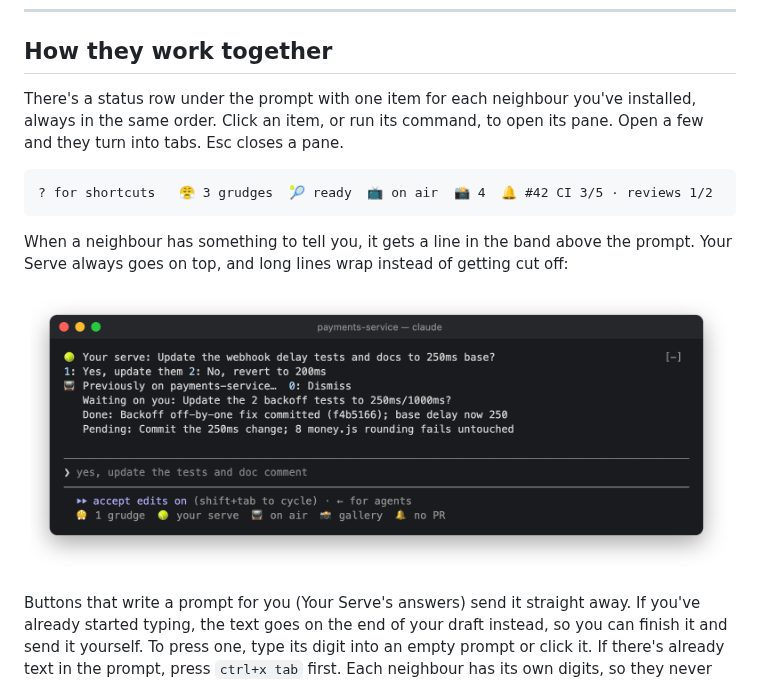
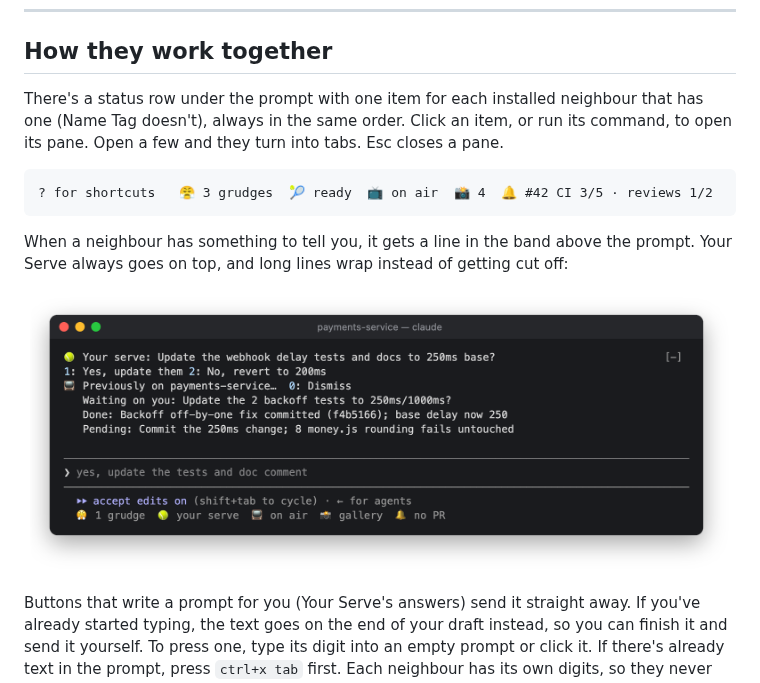
Before and after one commit to LorcanChinnock/claude-desk-neighbours, a Markdown page: README.md, the part around one of its changes. Rendered like a GitHub page.

Commit message:
docs: add Name Tag to the logo and fix the "five" wording
Co-Authored-By: Claude Sonnet 5.5 <noreply@anthropic.com>

````diff
--- a/README.md
+++ b/README.md
@@ -137,8 +137,8 @@ than one:
 
 ## How they work together
 
-There's a status row under the prompt with one item for each neighbour you've installed, always in the same
-order. Click an item, or run its command, to open its pane. Open a few and they turn into tabs. Esc closes a pane.
+There's a status row under the prompt with one item for each installed neighbour that has one (Name Tag doesn't),
+always in the same order. Click an item, or run its command, to open its pane. Open a few and they turn into tabs. Esc closes a pane.
 
 ```
 ? for shortcuts   😤 3 grudges  🎾 ready  📺 on air  📸 4  🔔 #42 CI 3/5 · reviews 1/2
````
Also changed, not shown: other parts of README.md (+2 -2 lines), docs/logo.png, 1 other file.
